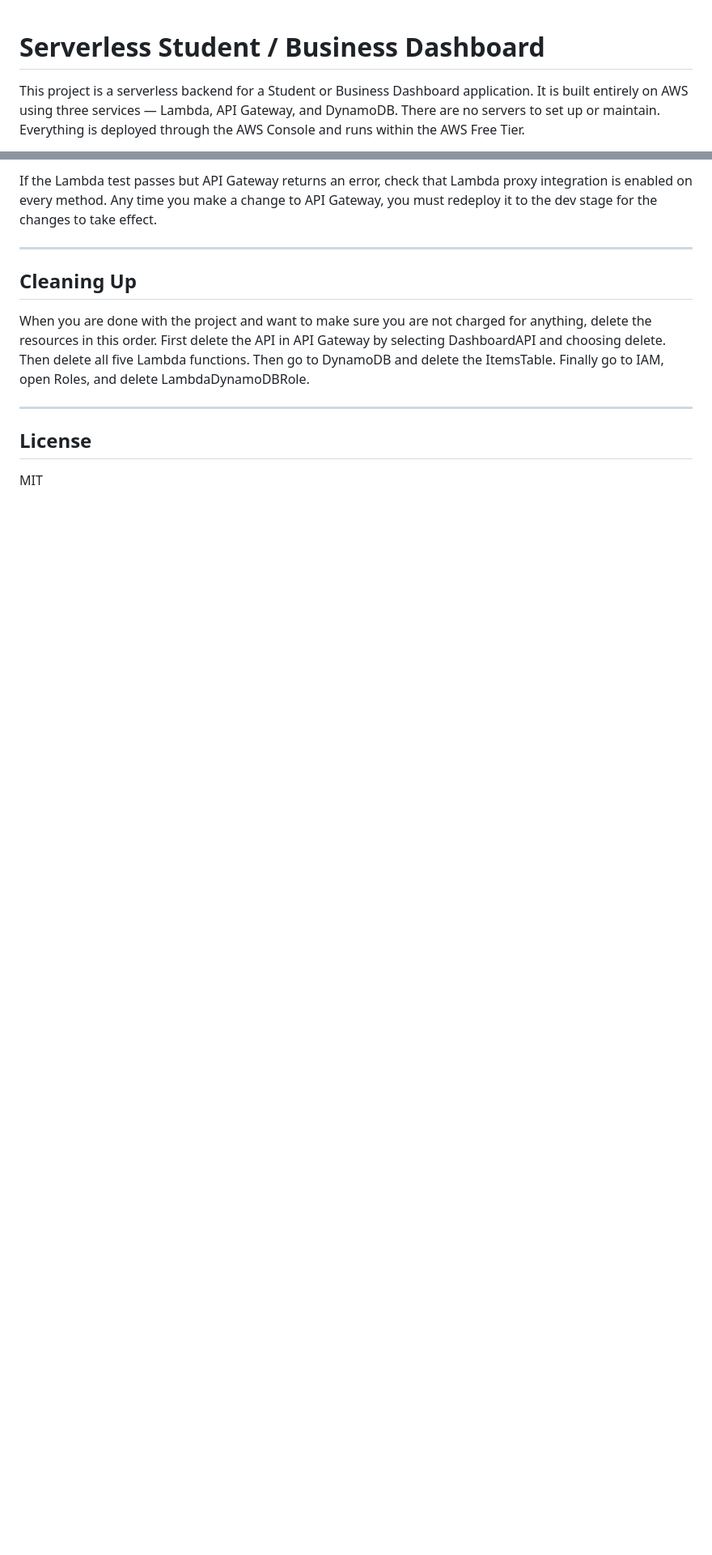
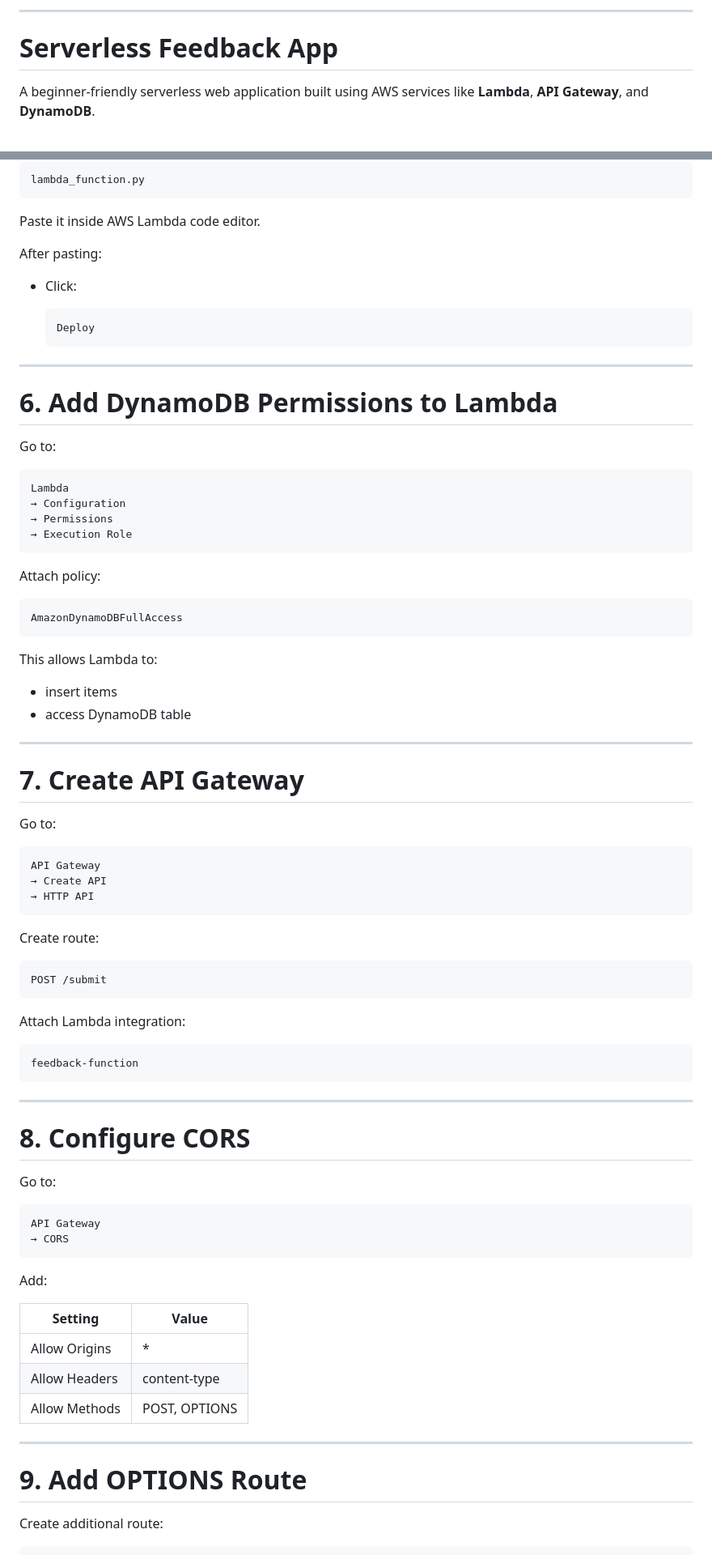
Before and after one commit to Y-Vishanth/Serverless-feedback-app, a Markdown page: README.md, 2 parts joined by grey strips. Shown at 81% size. GitHub-like rendering; blank space fills up the shorter version.

````diff
--- a/README.md
+++ b/README.md
@@ -1,5 +1,6 @@
+---
 
-# Serverless Student / Business Dashboard
+# Serverless Feedback App
 
-This project is a serverless backend for a Student or Business Dashboard application. It is built entirely on AWS using three services — Lambda, API Gateway, and DynamoDB. There are no servers to set up or maintain. Everything is deployed through the AWS Console and runs within the AWS Free Tier.
+A beginner-friendly serverless web application built using AWS services like **Lambda**, **API Gateway**, and **DynamoDB**.
 
@@ -117,14 +188,88 @@ If you get a ResourceNotFoundException saying the table was not found, make sure
 
-If the Lambda test passes but API Gateway returns an error, check that Lambda proxy integration is enabled on every method. Any time you make a change to API Gateway, you must redeploy it to the dev stage for the changes to take effect.
+```text
+lambda_function.py
+```
+
+Paste it inside AWS Lambda code editor.
+
+After pasting:
+
+* Click:
+
+  ```text
+  Deploy
+  ```
 
 ---
 
-## Cleaning Up
+# 6. Add DynamoDB Permissions to Lambda
 
-When you are done with the project and want to make sure you are not charged for anything, delete the resources in this order. First delete the API in API Gateway by selecting DashboardAPI and choosing delete. Then delete all five Lambda functions. Then go to DynamoDB and delete the ItemsTable. Finally go to IAM, open Roles, and delete LambdaDynamoDBRole.
+Go to:
+
+```text
+Lambda
+→ Configuration
+→ Permissions
+→ Execution Role
+```
+
+Attach policy:
+
+```text
+AmazonDynamoDBFullAccess
+```
+
+This allows Lambda to:
+
+* insert items
+* access DynamoDB table
 
 ---
 
-## License
+# 7. Create API Gateway
 
-MIT
+Go to:
+
+```text
+API Gateway
+→ Create API
+→ HTTP API
+```
+
+Create route:
+
+```text
+POST /submit
+```
+
+Attach Lambda integration:
+
+```text
+feedback-function
+```
+
+---
+
+# 8. Configure CORS
+
+Go to:
+
+```text
+API Gateway
+→ CORS
+```
+
+Add:
+
+| Setting       | Value         |
+| ------------- | ------------- |
+| Allow Origins | *             |
+| Allow Headers | content-type  |
+| Allow Methods | POST, OPTIONS |
+
+---
+
+# 9. Add OPTIONS Route
+
+Create additional route:
+
````
Also changed, not shown: other parts of README.md (+392 -61 lines).
